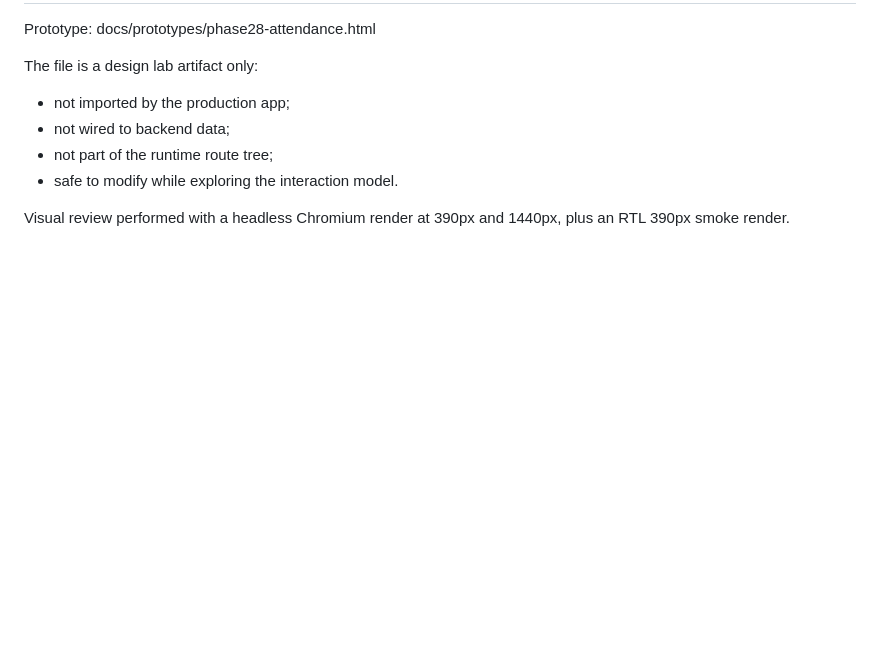
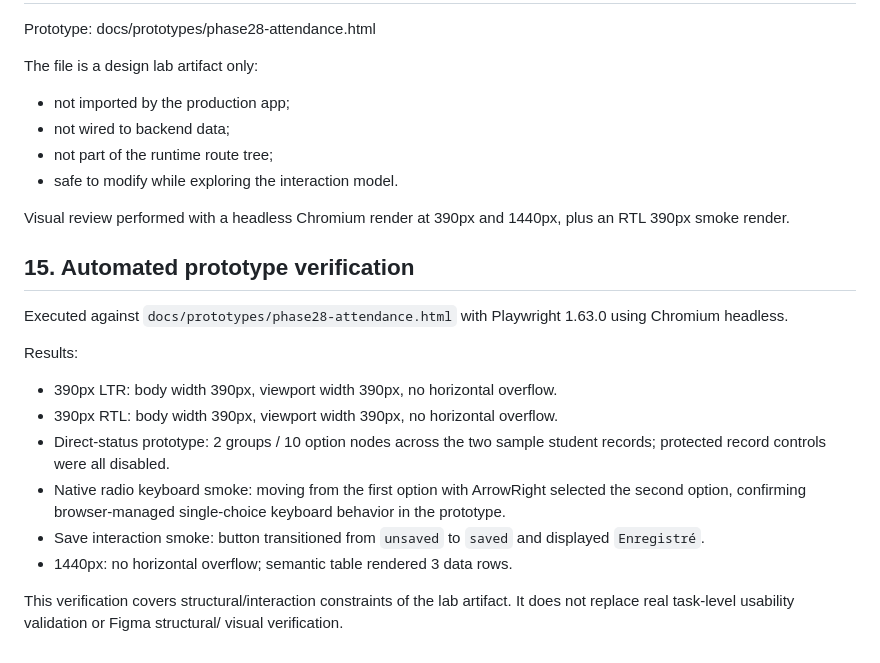
Before and after one commit to HM-Abdellah/sams, a Markdown page: docs/DESIGN_RD_PHASE_28_ATTENDANCE_INTERACTION_DECISION_2026-09-30.md, the part around the change. GitHub-like rendering; blank space fills up the shorter version.

Commit message:
docs(design): record automated phase 28 prototype verification

```diff
--- a/docs/DESIGN_RD_PHASE_28_ATTENDANCE_INTERACTION_DECISION_2026-09-30.md
+++ b/docs/DESIGN_RD_PHASE_28_ATTENDANCE_INTERACTION_DECISION_2026-09-30.md
@@ -312,3 +312,24 @@ The file is a design lab artifact only:
 
 Visual review performed with a headless Chromium render at 390px and 1440px,
 plus an RTL 390px smoke render.
+
+## 15. Automated prototype verification
+
+Executed against `docs/prototypes/phase28-attendance.html` with Playwright 1.63.0
+using Chromium headless.
+
+Results:
+- 390px LTR: body width 390px, viewport width 390px, no horizontal overflow.
+- 390px RTL: body width 390px, viewport width 390px, no horizontal overflow.
+- Direct-status prototype: 2 groups / 10 option nodes across the two sample
+  student records; protected record controls were all disabled.
+- Native radio keyboard smoke: moving from the first option with ArrowRight
+  selected the second option, confirming browser-managed single-choice keyboard
+  behavior in the prototype.
+- Save interaction smoke: button transitioned from `unsaved` to `saved` and
+  displayed `Enregistré`.
+- 1440px: no horizontal overflow; semantic table rendered 3 data rows.
+
+This verification covers structural/interaction constraints of the lab artifact.
+It does not replace real task-level usability validation or Figma structural/
+visual verification.
```
